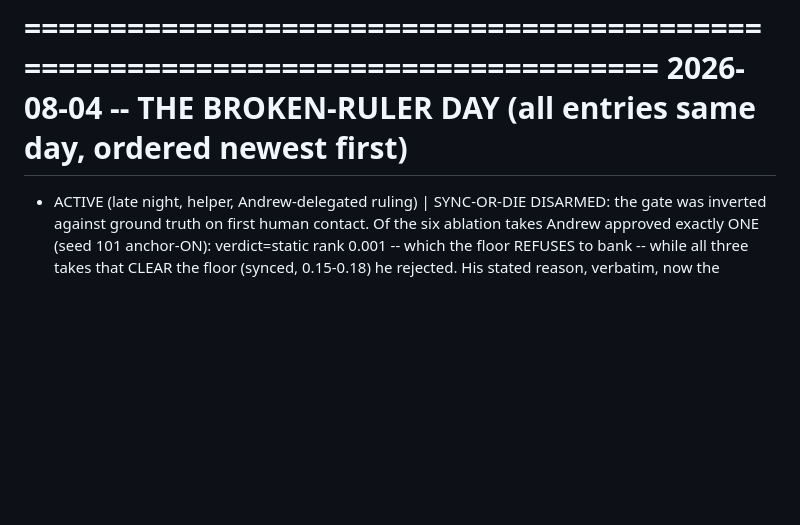
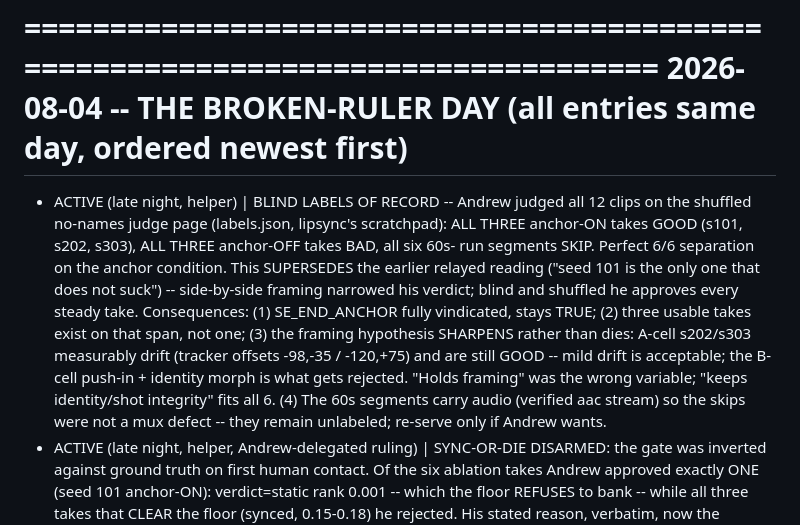
Before and after one commit to aba-ada-sam/drop-cat-studio, a Markdown page: LIPSYNC_LEDGER.md, the part around the change. GitHub-like rendering; blank space fills up the shorter version.

Commit message:
ledger: blind judge labels of record -- 6/6 anchor split, supersedes the one-good reading
Co-Authored-By: Claude Fable 5 <noreply@anthropic.com>

```diff
--- a/LIPSYNC_LEDGER.md
+++ b/LIPSYNC_LEDGER.md
@@ -58,6 +58,19 @@ CURRENT RECIPE (the one true set -- change only with a ledger entry + evidence)
 ================================================================================
 2026-08-04 -- THE BROKEN-RULER DAY (all entries same day, ordered newest first)
 ================================================================================
+- ACTIVE (late night, helper) | BLIND LABELS OF RECORD -- Andrew judged all 12 clips on
+  the shuffled no-names judge page (labels.json, lipsync's scratchpad): ALL THREE
+  anchor-ON takes GOOD (s101, s202, s303), ALL THREE anchor-OFF takes BAD, all six 60s-
+  run segments SKIP. Perfect 6/6 separation on the anchor condition. This SUPERSEDES the
+  earlier relayed reading ("seed 101 is the only one that does not suck") -- side-by-side
+  framing narrowed his verdict; blind and shuffled he approves every steady take.
+  Consequences: (1) SE_END_ANCHOR fully vindicated, stays TRUE; (2) three usable takes
+  exist on that span, not one; (3) the framing hypothesis SHARPENS rather than dies:
+  A-cell s202/s303 measurably drift (tracker offsets -98,-35 / -120,+75) and are still
+  GOOD -- mild drift is acceptable; the B-cell push-in + identity morph is what gets
+  rejected. "Holds framing" was the wrong variable; "keeps identity/shot integrity" fits
+  all 6. (4) The 60s segments carry audio (verified aac stream) so the skips were not a
+  mux defect -- they remain unlabeled; re-serve only if Andrew wants.
 - ACTIVE (late night, helper, Andrew-delegated ruling) | SYNC-OR-DIE DISARMED: the gate
   was inverted against ground truth on first human contact. Of the six ablation takes
   Andrew approved exactly ONE (seed 101 anchor-ON): verdict=static rank 0.001 -- which
```
